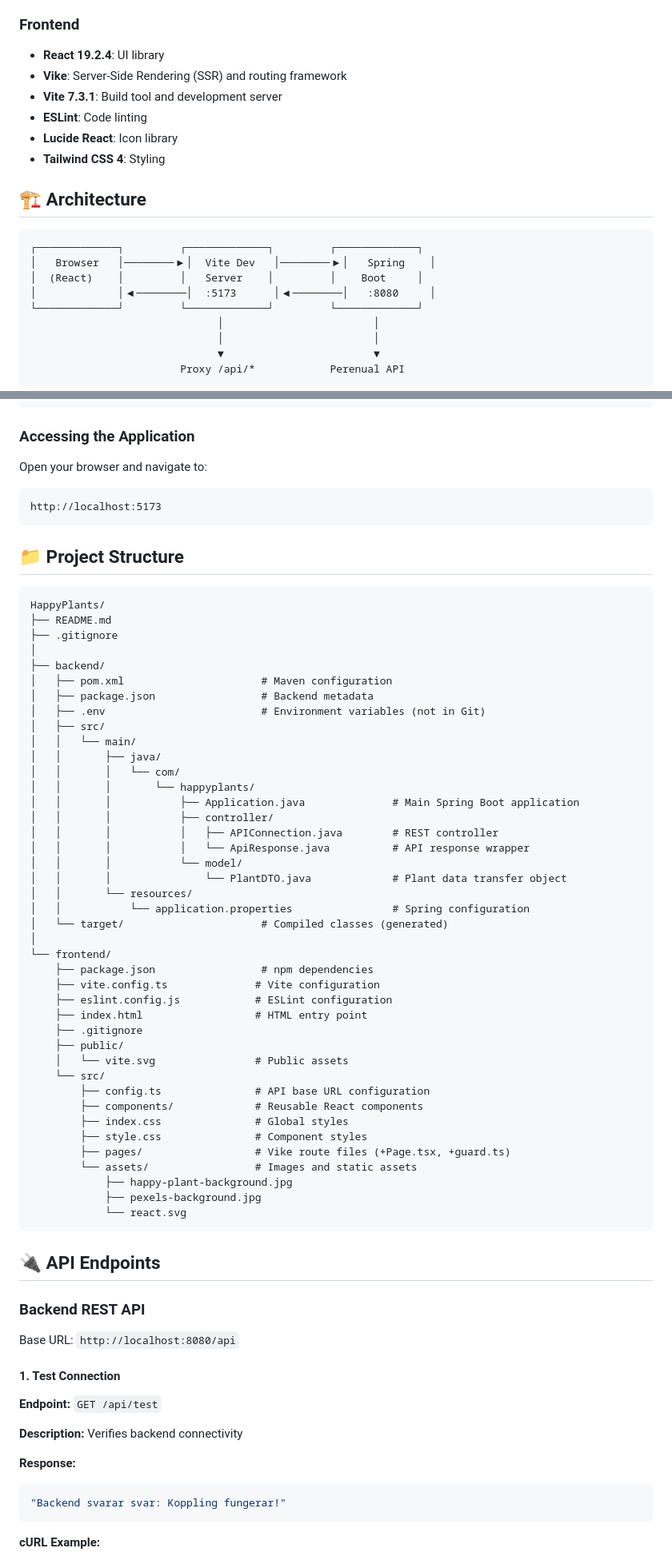
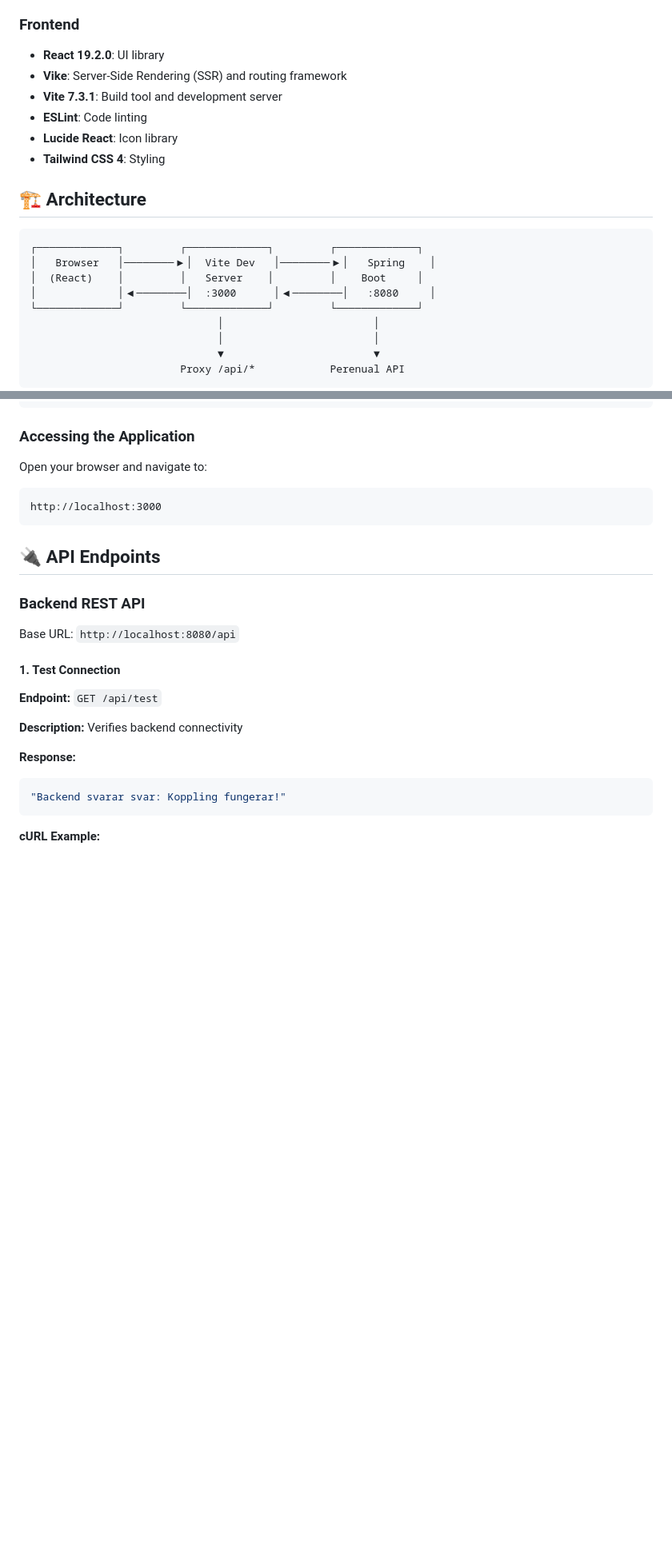
Before and after one commit to HappyPlantsDA489A/HappyPlants, a Markdown page: README.md, 2 parts joined by grey strips. Shown at 80% size. GitHub-like rendering; blank space fills up the shorter version.

Commit message:
Update README.md
fixed inconsistencies in readme

````diff
--- a/README.md
+++ b/README.md
@@ -43,7 +43,7 @@ HappyPlants is a personal online plant caregiver application that allows users t
 - **Jackson**: JSON serialization/deserialization
 
 ### Frontend
-- **React 19.2.4**: UI library
+- **React 19.2.0**: UI library
 - **Vike**: Server-Side Rendering (SSR) and routing framework
 - **Vite 7.3.1**: Build tool and development server
 - **ESLint**: Code linting
@@ -56,7 +56,7 @@ HappyPlants is a personal online plant caregiver application that allows users t
 ┌─────────────┐         ┌─────────────┐         ┌─────────────┐
 │   Browser   │────────▶│  Vite Dev   │────────▶│   Spring    │
 │  (React)    │         │   Server    │         │    Boot     │
-│             │◀────────│  :5173      │◀────────│   :8080     │
+│             │◀────────│  :3000      │◀────────│   :8080     │
 └─────────────┘         └─────────────┘         └─────────────┘
                               │                        │
                               │                        │
@@ -275,53 +275,7 @@ cd frontend && npm run dev &
 
 Open your browser and navigate to:
 ```
-http://localhost:5173
-```
-
-## 📁 Project Structure
-
-```
-HappyPlants/
-├── README.md
-├── .gitignore
-│
-├── backend/
-│   ├── pom.xml                      # Maven configuration
-│   ├── package.json                 # Backend metadata
-│   ├── .env                         # Environment variables (not in Git)
-│   ├── src/
-│   │   └── main/
-│   │       ├── java/
-│   │       │   └── com/
-│   │       │       └── happyplants/
-│   │       │           ├── Application.java              # Main Spring Boot application
-│   │       │           ├── controller/
-│   │       │           │   ├── APIConnection.java        # REST controller
-│   │       │           │   └── ApiResponse.java          # API response wrapper
-│   │       │           └── model/
-│   │       │               └── PlantDTO.java             # Plant data transfer object
-│   │       └── resources/
-│   │           └── application.properties                # Spring configuration
-│   └── target/                      # Compiled classes (generated)
-│
-└── frontend/
-    ├── package.json                 # npm dependencies
-    ├── vite.config.ts              # Vite configuration
-    ├── eslint.config.js            # ESLint configuration
-    ├── index.html                  # HTML entry point
-    ├── .gitignore
-    ├── public/
-    │   └── vite.svg                # Public assets
-    └── src/
-        ├── config.ts               # API base URL configuration
-        ├── components/             # Reusable React components
-        ├── index.css               # Global styles
-        ├── style.css               # Component styles
-        ├── pages/                  # Vike route files (+Page.tsx, +guard.ts)
-        └── assets/                 # Images and static assets
-            ├── happy-plant-background.jpg
-            ├── pexels-background.jpg
-            └── react.svg
+http://localhost:3000
 ```
 
 ## 🔌 API Endpoints
````
Also changed, not shown: other parts of README.md (+8 -8 lines).
